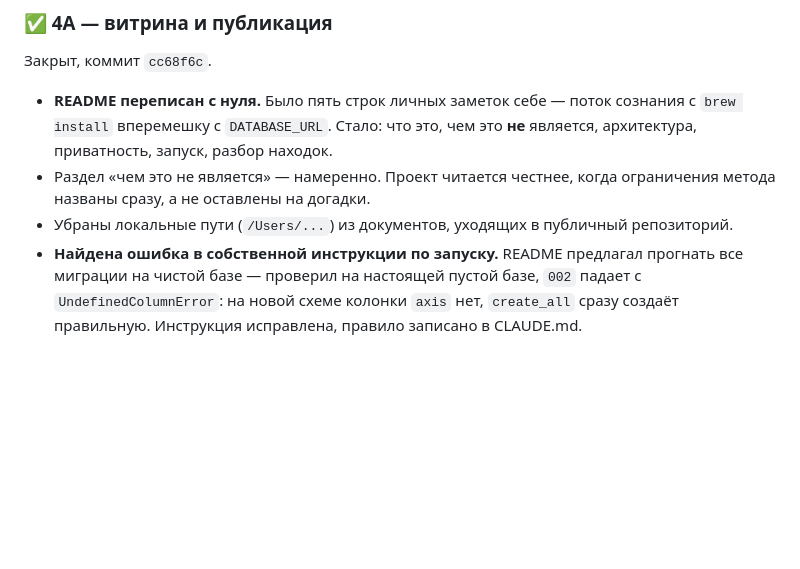
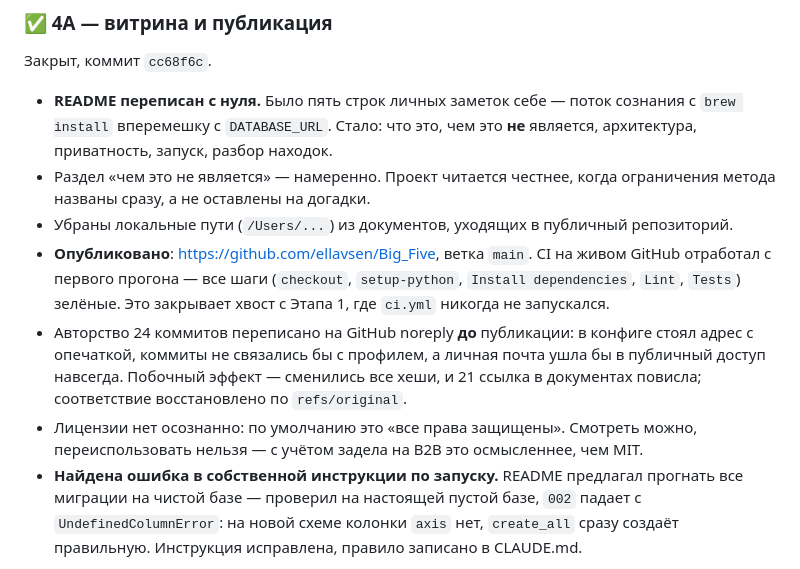
Before and after one commit to ellavsen/Big_Five, a Markdown page: docs/ROADMAP.md, the part around the change. Rendered like a GitHub page; blank space fills up the shorter version.

Commit message:
docs: 4A закрыт — репозиторий опубликован, CI зелёный
https://github.com/ellavsen/Big_Five, ветка main.

CI на живом GitHub отработал с первого прогона: checkout, setup-python,
установка зависимостей, lint и тесты — все шаги зелёные. Это закрывает хвост
с Этапа 1, где ci.yml ни разу не запускался и был помечен как непроверенный.

Записано в роадмап: смена авторства до публикации и почему без лицензии.

Co-Authored-By: Claude Opus 5 <noreply@anthropic.com>

```diff
--- a/docs/ROADMAP.md
+++ b/docs/ROADMAP.md
@@ -402,6 +402,16 @@ HMAC-подписью на токене бота** — без неё любой
 - Раздел «чем это не является» — намеренно. Проект читается честнее, когда ограничения
   метода названы сразу, а не оставлены на догадки.
 - Убраны локальные пути (`/Users/...`) из документов, уходящих в публичный репозиторий.
+- **Опубликовано**: https://github.com/ellavsen/Big_Five, ветка `main`.
+  CI на живом GitHub отработал с первого прогона — все шаги (`checkout`,
+  `setup-python`, `Install dependencies`, `Lint`, `Tests`) зелёные. Это закрывает
+  хвост с Этапа 1, где `ci.yml` никогда не запускался.
+- Авторство 24 коммитов переписано на GitHub noreply **до** публикации: в конфиге
+  стоял адрес с опечаткой, коммиты не связались бы с профилем, а личная почта ушла
+  бы в публичный доступ навсегда. Побочный эффект — сменились все хеши, и 21 ссылка
+  в документах повисла; соответствие восстановлено по `refs/original`.
+- Лицензии нет осознанно: по умолчанию это «все права защищены». Смотреть можно,
+  переиспользовать нельзя — с учётом задела на B2B это осмысленнее, чем MIT.
 - **Найдена ошибка в собственной инструкции по запуску.** README предлагал прогнать все
   миграции на чистой базе — проверил на настоящей пустой базе, `002` падает
   с `UndefinedColumnError`: на новой схеме колонки `axis` нет, `create_all` сразу создаёт
```
